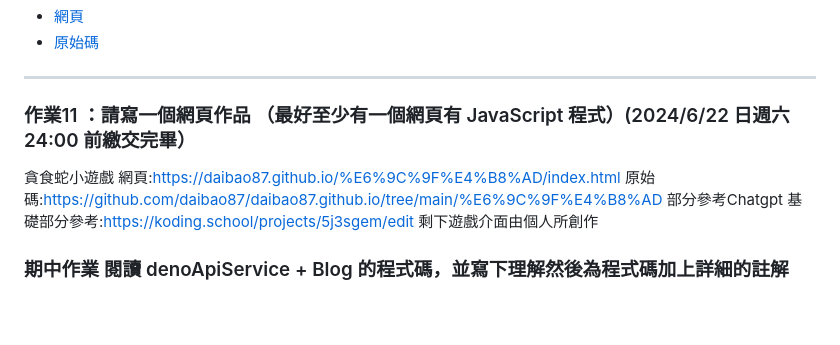
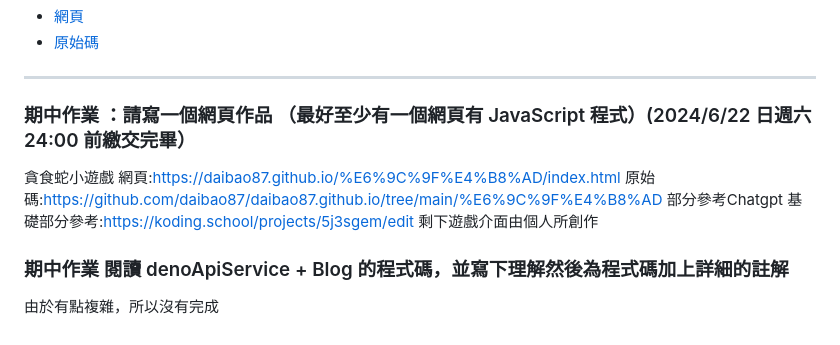
Before and after one commit to daibao87/daibao87.github.io, a Markdown page: 期末.md, the part around the change. Rendered like a GitHub page.

```diff
--- a/期末.md
+++ b/期末.md
@@ -64,10 +64,11 @@ JavaScript部分參考chatgpt，html部分由個人所設計
 * [原始碼](https://github.com/daibao87/daibao87.github.io/tree/main/hw10)
 
 ---
-### 作業11 ：請寫一個網頁作品 （最好至少有一個網頁有 JavaScript 程式）(2024/6/22 日週六 24:00 前繳交完畢）
+### 期中作業 ：請寫一個網頁作品 （最好至少有一個網頁有 JavaScript 程式）(2024/6/22 日週六 24:00 前繳交完畢）
 貪食蛇小遊戲
 網頁:https://daibao87.github.io/%E6%9C%9F%E4%B8%AD/index.html
 原始碼:https://github.com/daibao87/daibao87.github.io/tree/main/%E6%9C%9F%E4%B8%AD
 部分參考Chatgpt 基礎部分參考:https://koding.school/projects/5j3sgem/edit
 剩下遊戲介面由個人所創作
 ### 期中作業 閱讀 denoApiService + Blog 的程式碼，並寫下理解然後為程式碼加上詳細的註解
+由於有點複雜，所以沒有完成
```
